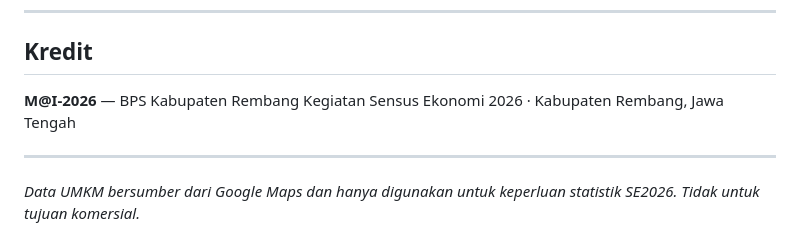
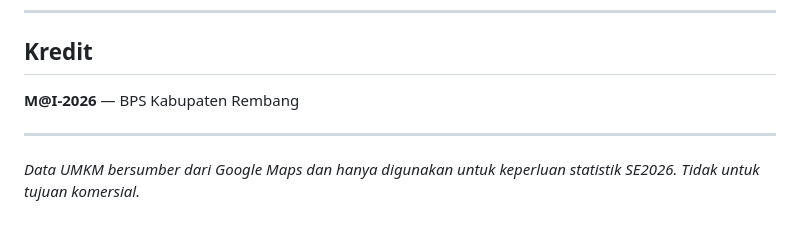
Before and after one commit to wongrembang/karsa, a Markdown page: README.md, the part around the change. GitHub-like rendering.

```diff
--- a/README.md
+++ b/README.md
@@ -87,7 +87,6 @@ python -m http.server 8080
 ## Kredit
 
 **M@I-2026** — BPS Kabupaten Rembang
-Kegiatan Sensus Ekonomi 2026 · Kabupaten Rembang, Jawa Tengah
 
 ---
 
```
